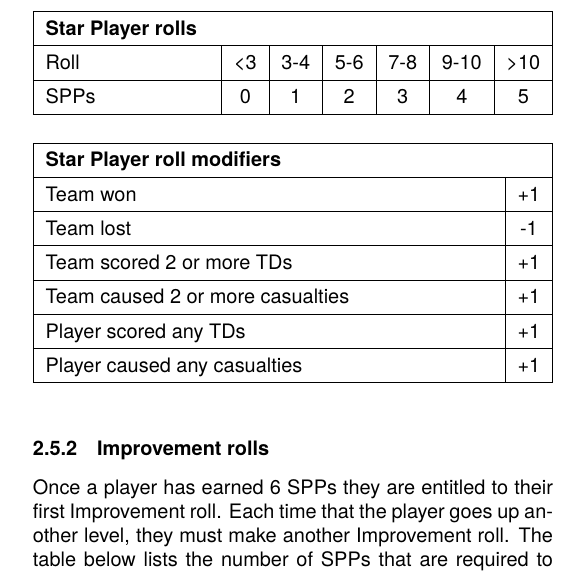
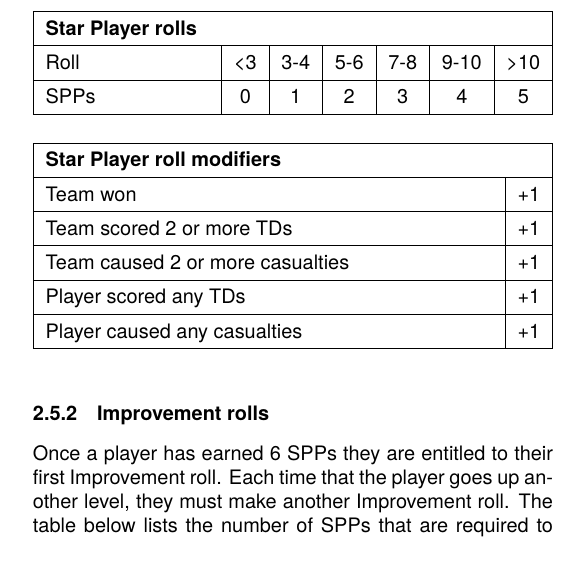
Before and after one commit to ibsh/bbb, a LaTeX document (bbb.tex, which reads league_rules.tex): part of one column of page 8 of 22, cut so that both start at the same text. Compiled offline with pdfLaTeX.

Commit message:
Remove -1 SPP roll modifier for losing a game

```diff
--- a/league_rules.tex
+++ b/league_rules.tex
@@ -50,8 +50,6 @@ SPPs & 0 & 1 & 2 & 3 & 4 & 5 \\
 \hline
 Team won & +1 \\
 \hline
-Team lost & -1 \\
-\hline
 Team scored 2 or more TDs & +1 \\
 \hline
 Team caused 2 or more casualties & +1 \\
```
Also changed, not shown: bbb.pdf.
